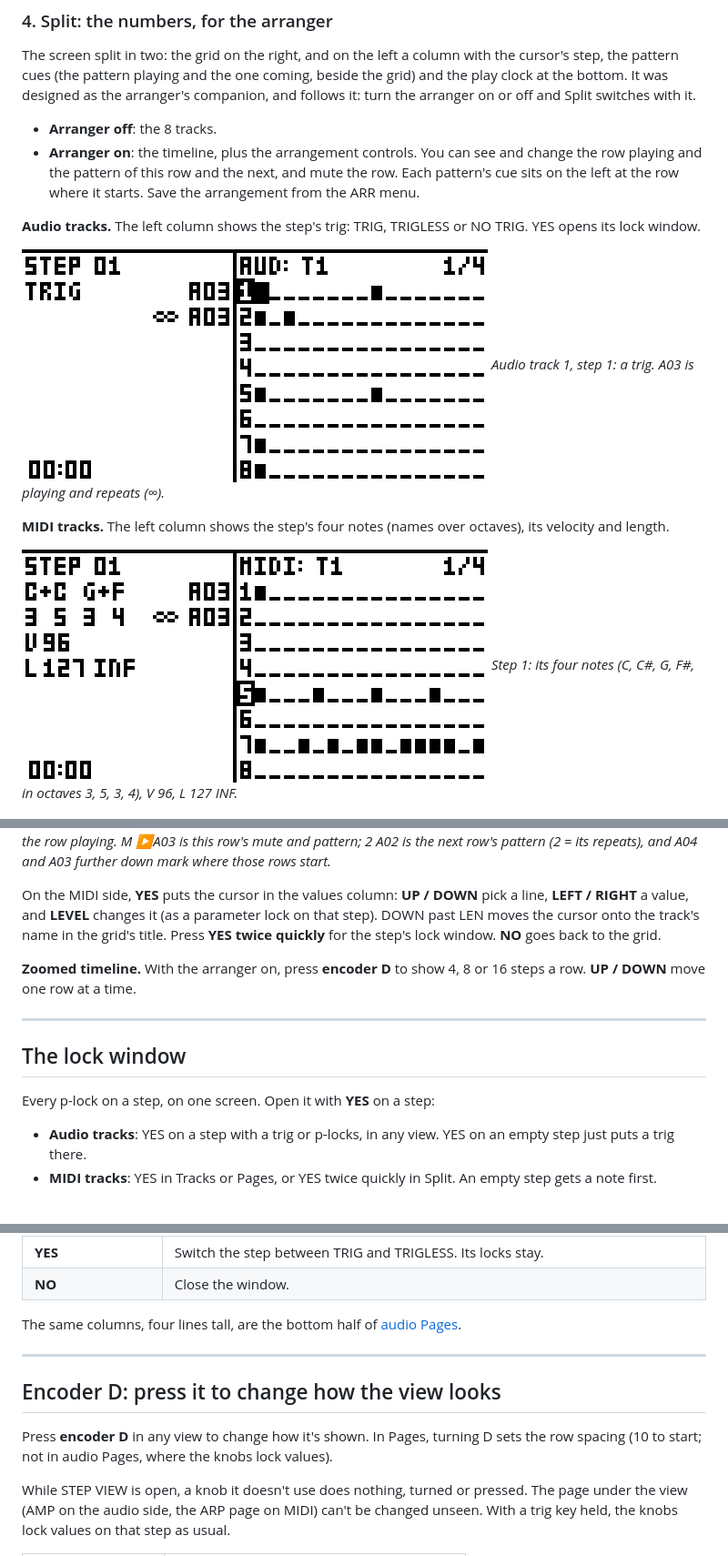
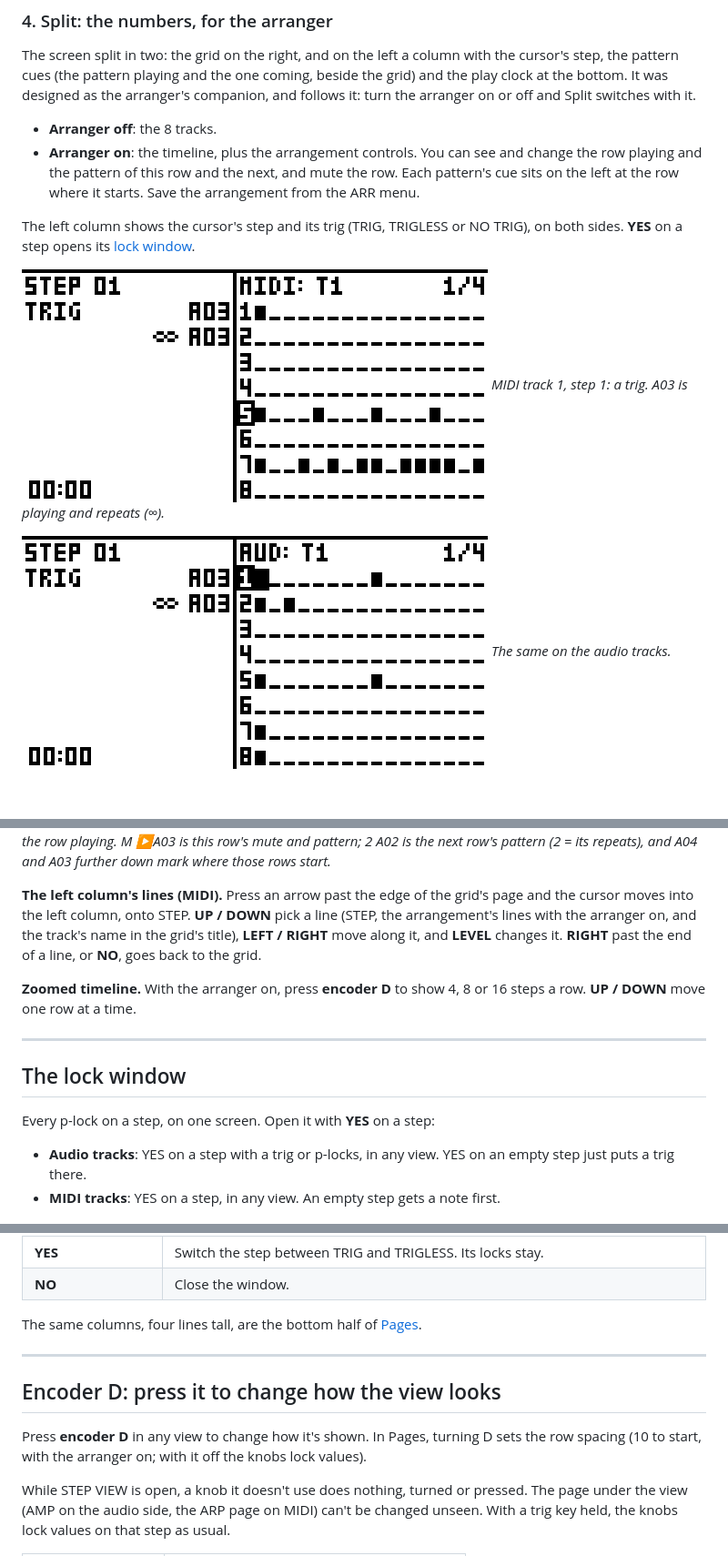
Before and after one commit to Slingdinger/octatrack-step-view, a Markdown page: README.md, 3 parts joined by grey strips. Shown at 91% size. Drawn GitHub-style; pictures changed too: docs/screens/panel.png; blank space fills up the shorter version.

```diff
--- a/README.md
+++ b/README.md
@@ -219,26 +210,23 @@ switches with it.
   playing and the pattern of this row and the next, and mute the row. Each pattern's cue sits on the
   left at the row where it starts. Save the arrangement from the ARR menu.
 
-**Audio tracks.** The left column shows the step's trig: TRIG, TRIGLESS or NO TRIG. YES opens its lock
-window.
+The left column shows the cursor's step and its trig (TRIG, TRIGLESS or NO TRIG), on both sides. **YES**
+on a step opens its [lock window](#the-lock-window).
+
+![Split with the MIDI tracks](docs/screens/panel.png)
+*MIDI track 1, step 1: a trig. A03 is playing and repeats (∞).*
 
 ![Split with the audio tracks](docs/screens/split-audio.png)
-*Audio track 1, step 1: a trig. A03 is playing and repeats (∞).*
-
-**MIDI tracks.** The left column shows the step's four notes (names over octaves), its velocity and
-length.
-
-![Split view, arranger off](docs/screens/panel.png)
-*Step 1: its four notes (C, C#, G, F#, in octaves 3, 5, 3, 4), V 96, L 127 INF.*
+*The same on the audio tracks.*
 
 ![Split view, arranger on](docs/screens/panel-arranger.png)
 *Playing an arrangement: ROW 00 is the row playing. M ▶A03 is this row's mute and pattern; 2 A02 is
 the next row's pattern (2 = its repeats), and A04 and A03 further down mark where those rows start.*
 
-On the MIDI side, **YES** puts the cursor in the values column: **UP / DOWN** pick a line, **LEFT /
-RIGHT** a value, and **LEVEL** changes it (as a parameter lock on that step). DOWN past LEN moves the
-cursor onto the track's name in the grid's title. Press **YES twice quickly** for the step's lock
-window. **NO** goes back to the grid.
+**The left column's lines (MIDI).** Press an arrow past the edge of the grid's page and the cursor moves
+into the left column, onto STEP. **UP / DOWN** pick a line (STEP, the arrangement's lines with the
+arranger on, and the track's name in the grid's title), **LEFT / RIGHT** move along it, and **LEVEL**
+changes it. **RIGHT** past the end of a line, or **NO**, goes back to the grid.
 
 **Zoomed timeline.** With the arranger on, press **encoder D** to show 4, 8 or 16 steps a row. **UP /
 DOWN** move one row at a time.
@@ -251,8 +239,7 @@ Every p-lock on a step, on one screen. Open it with **YES** on a step:
 
 - **Audio tracks**: YES on a step with a trig or p-locks, in any view. YES on an empty step just puts a
   trig there.
-- **MIDI tracks**: YES in Tracks or Pages, or YES twice quickly in Split. An empty step gets a note
-  first.
+- **MIDI tracks**: YES on a step, in any view. An empty step gets a note first.
 
 ![The lock window on an audio step](docs/screens/lock-window.png)
 *Audio track 1, step 1: PTCH and STRT locked on the playback page, VOL on AMP. VOL is picked.*
@@ -286,14 +273,14 @@ six: STEP VIEW locks the notes, VEL and LEN to each step.
 | **YES** | Switch the step between TRIG and TRIGLESS. Its locks stay. |
 | **NO** | Close the window. |
 
-The same columns, four lines tall, are the bottom half of [audio Pages](#2-pages-one-track-all-64-steps).
+The same columns, four lines tall, are the bottom half of [Pages](#2-pages-one-track-all-64-steps).
 
 ---
 
 ## Encoder D: press it to change how the view looks
 
 Press **encoder D** in any view to change how it's shown. In Pages, turning D sets the row spacing (10 to
-start; not in audio Pages, where the knobs lock values).
+start, with the arranger on; with it off the knobs lock values).
 
 While STEP VIEW is open, a knob it doesn't use does nothing, turned or pressed. The page under the view
 (AMP on the audio side, the ARP page on MIDI) can't be changed unseen. With a trig key held, the knobs
```
Also changed, not shown: other parts of README.md (+16 -24 lines), docs/screens/pages-16.png (deleted), docs/screens/pages-32.png (deleted), docs/screens/pages-midi-panel-values.png (added), docs/screens/pages-midi-panel.png (added), 1 other file.
